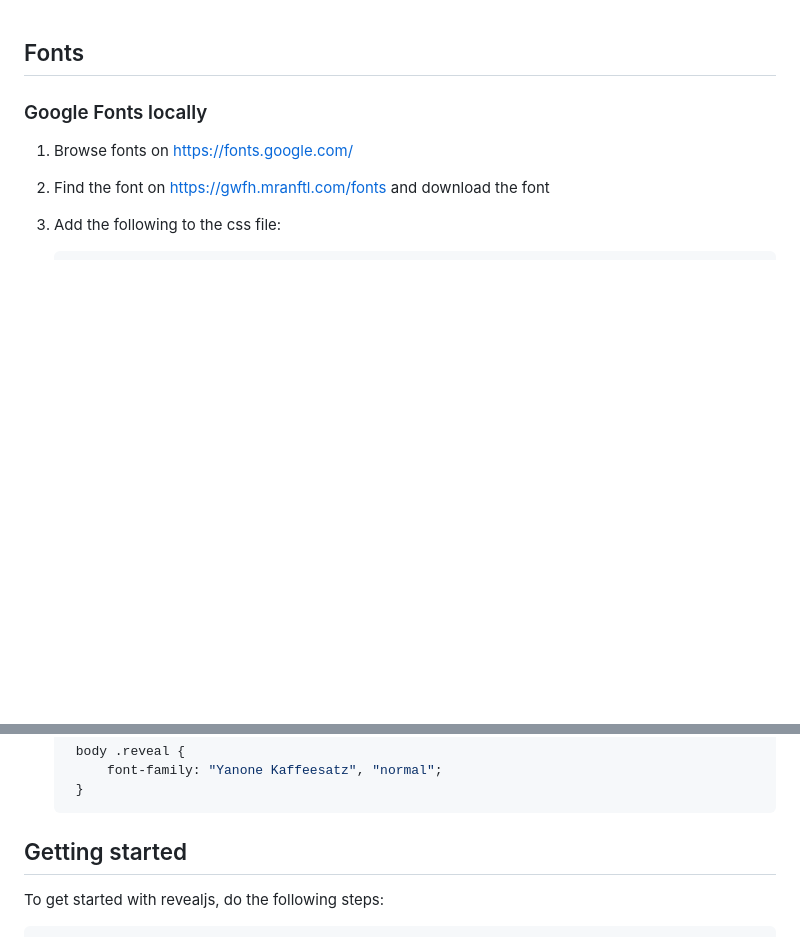
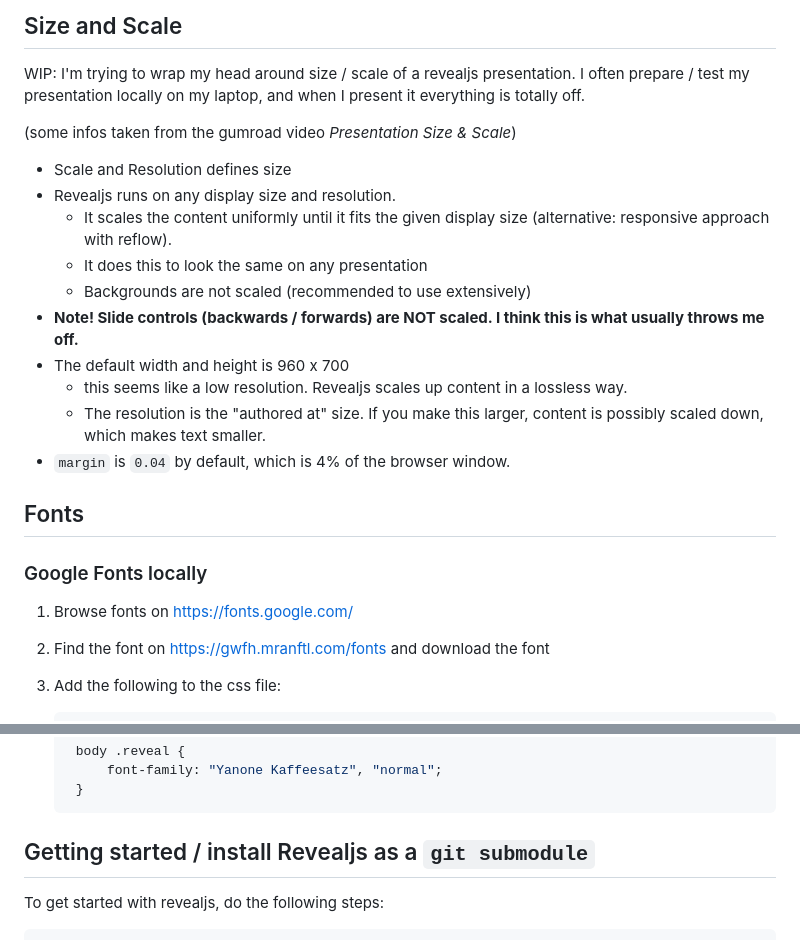
Before and after one commit to ratnanil/Revealjs-Tricks, a Markdown page: Readme.md, 2 parts joined by grey strips. Rendered like a GitHub page; blank space fills up the shorter version.

```diff
--- a/Readme.md
+++ b/Readme.md
@@ -1,3 +1,22 @@
+
+## Size and Scale
+
+WIP: I'm trying to wrap my head around size / scale of a revealjs presentation. I often prepare / test my presentation locally on my laptop, and when I present it everything is totally off.
+
+(some infos taken from the gumroad video *Presentation Size & Scale*)
+
+- Scale and Resolution defines size
+- Revealjs runs on any display size and resolution.
+  - It scales the content uniformly until it fits the given display size (alternative: responsive approach with reflow).
+  - It does this to look the same on any presentation
+  - Backgrounds are not scaled (recommended to use extensively)
+ - **Note! Slide controls (backwards / forwards) are NOT scaled. I think this is what usually throws me off.**
+- The default width and height is 960 x 700
+  - this seems like a low resolution. Revealjs scales up content in a lossless way.
+  - The resolution is the "authored at" size. If you make this larger, content is possibly scaled down, which makes text smaller.
+- `margin` is `0.04` by default, which is 4% of the browser window.
+
+
 
 ## Fonts
 
@@ -17,7 +36,7 @@
 
 
 
-## Getting started
+## Getting started / install Revealjs as a `git submodule`
 
 To get started with revealjs, do the following steps:
 
```
